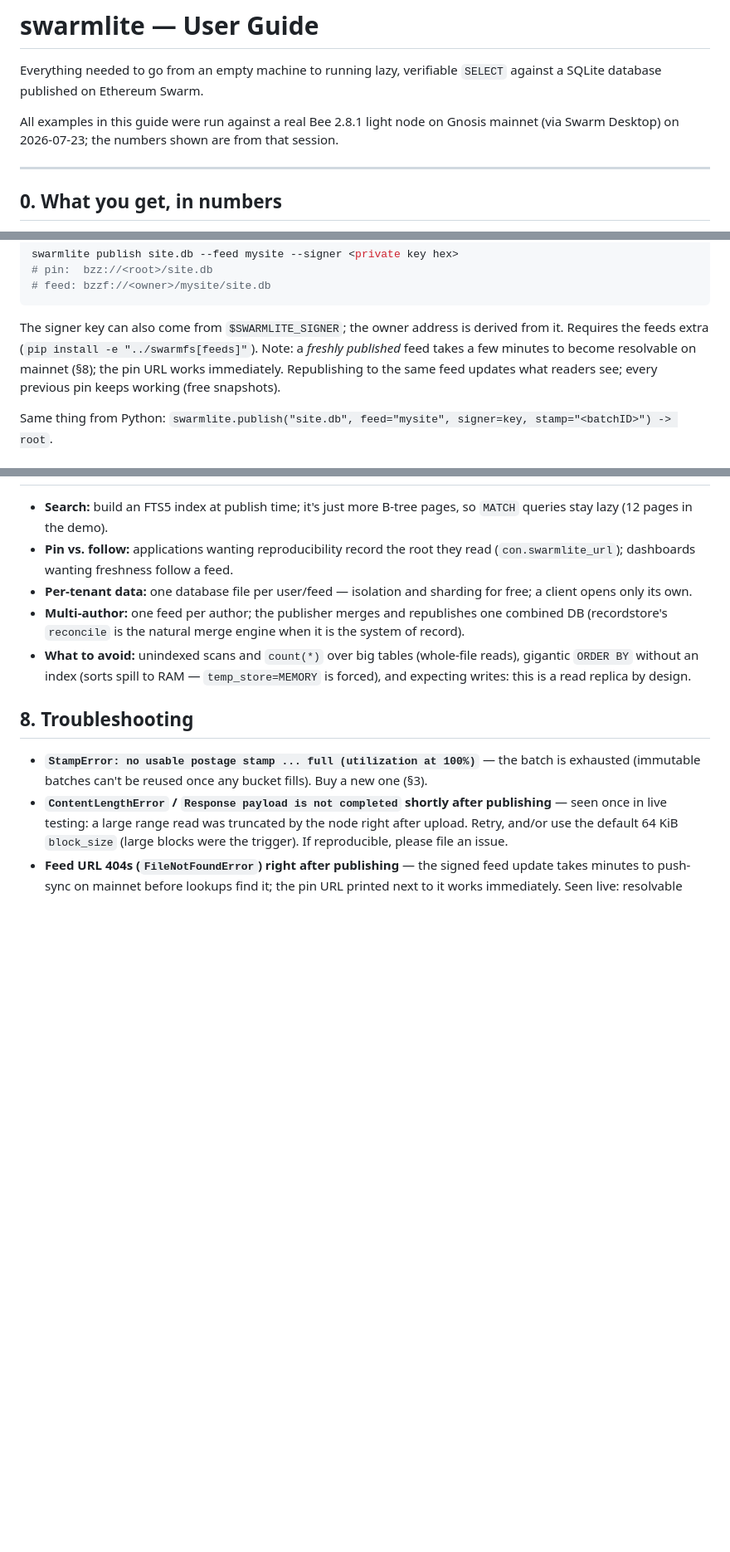
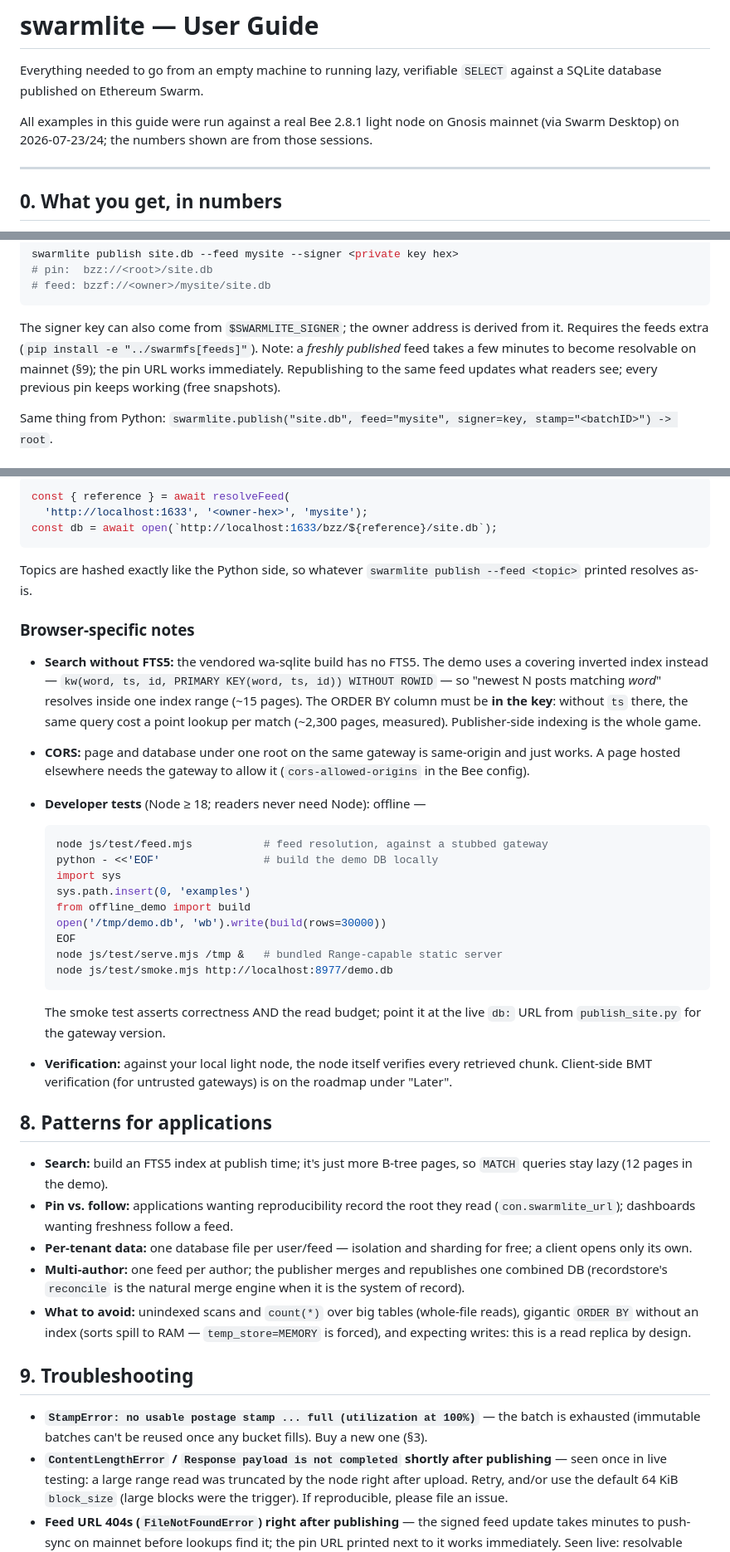
Before and after one commit to petfold/swarmlite, a Markdown page: docs/USER_GUIDE.md, 3 parts joined by grey strips. Shown at 83% size. Drawn GitHub-style; blank space fills up the shorter version.

````diff
--- a/docs/USER_GUIDE.md
+++ b/docs/USER_GUIDE.md
@@ -4,8 +4,8 @@ Everything needed to go from an empty machine to running lazy, verifiable
 `SELECT` against a SQLite database published on Ethereum Swarm.
 
 All examples in this guide were run against a real Bee 2.8.1 light node on
-Gnosis mainnet (via Swarm Desktop) on 2026-07-23; the numbers shown are
-from that session.
+Gnosis mainnet (via Swarm Desktop) on 2026-07-23/24; the numbers shown are
+from those sessions.
 
 ---
 
@@ -182,7 +186,7 @@ swarmlite publish site.db --feed mysite --signer <private key hex>
 The signer key can also come from `$SWARMLITE_SIGNER`; the owner address
 is derived from it. Requires the feeds extra
 (`pip install -e "../swarmfs[feeds]"`). Note: a *freshly published* feed
-takes a few minutes to become resolvable on mainnet (§8); the pin URL
+takes a few minutes to become resolvable on mainnet (§9); the pin URL
 works immediately. Republishing to the same feed updates what readers
 see; every previous pin keeps working (free snapshots).
 
@@ -291,3 +348,45 @@ may transfer more (whole blocks). If the numbers matter, measure both.
+```js
+const { reference } = await resolveFeed(
+  'http://localhost:1633', '<owner-hex>', 'mysite');
+const db = await open(`http://localhost:1633/bzz/${reference}/site.db`);
+```
+
+Topics are hashed exactly like the Python side, so whatever
+`swarmlite publish --feed <topic>` printed resolves as-is.
+
+### Browser-specific notes
+
+- **Search without FTS5:** the vendored wa-sqlite build has no FTS5.
+  The demo uses a covering inverted index instead —
+  `kw(word, ts, id, PRIMARY KEY(word, ts, id)) WITHOUT ROWID` — so
+  "newest N posts matching *word*" resolves inside one index range
+  (~15 pages). The ORDER BY column must be **in the key**: without
+  `ts` there, the same query cost a point lookup per match (~2,300
+  pages, measured). Publisher-side indexing is the whole game.
+- **CORS:** page and database under one root on the same gateway is
+  same-origin and just works. A page hosted elsewhere needs the
+  gateway to allow it (`cors-allowed-origins` in the Bee config).
+- **Developer tests** (Node ≥ 18; readers never need Node): offline —
+
+  ```bash
+  node js/test/feed.mjs           # feed resolution, against a stubbed gateway
+  python - <<'EOF'                # build the demo DB locally
+  import sys
+  sys.path.insert(0, 'examples')
+  from offline_demo import build
+  open('/tmp/demo.db', 'wb').write(build(rows=30000))
+  EOF
+  node js/test/serve.mjs /tmp &   # bundled Range-capable static server
+  node js/test/smoke.mjs http://localhost:8977/demo.db
+  ```
+
+  The smoke test asserts correctness AND the read budget; point it at
+  the live `db:` URL from `publish_site.py` for the gateway version.
+- **Verification:** against your local light node, the node itself
+  verifies every retrieved chunk. Client-side BMT verification (for
+  untrusted gateways) is on the roadmap under "Later".
+
+## 8. Patterns for applications
 
 - **Search:** build an FTS5 index at publish time; it's just more B-tree
   pages, so `MATCH` queries stay lazy (12 pages in the demo).
@@ -304,7 +403,7 @@ may transfer more (whole blocks). If the numbers matter, measure both.
   to RAM — `temp_store=MEMORY` is forced), and expecting writes: this is
   a read replica by design.
 
-## 8. Troubleshooting
+## 9. Troubleshooting
 
 - **`StampError: no usable postage stamp ... full (utilization at 100%)`**
   — the batch is exhausted (immutable batches can't be reused once any
````
Also changed, not shown: other parts of docs/USER_GUIDE.md (+64 -6 lines), README.md (+26 -7 lines), docs/DESIGN.md (+13 -10 lines).
